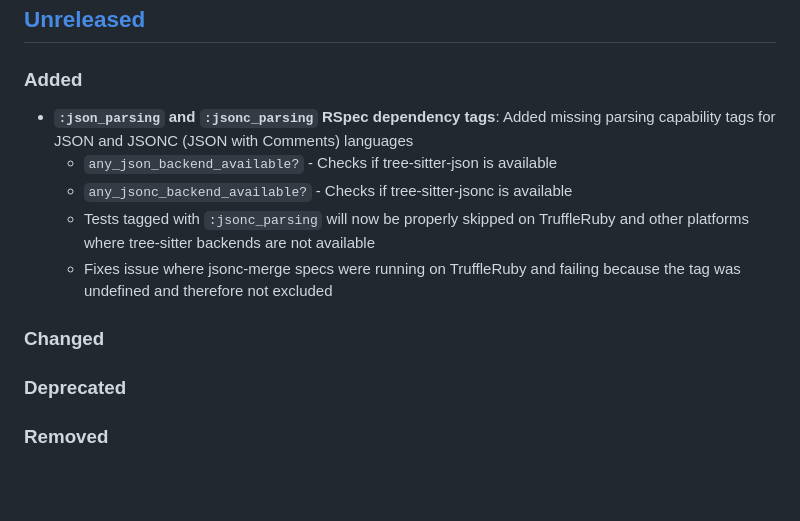
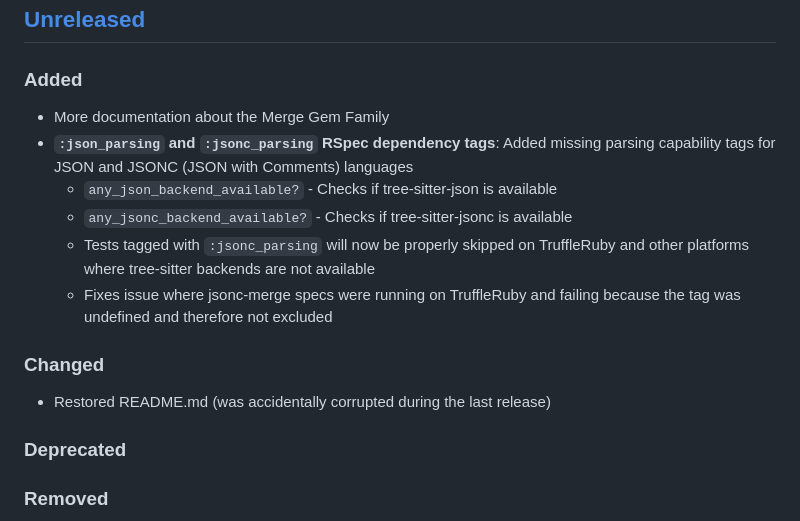
Before and after one commit to kettle-rb/tree_haver, a Markdown page: CHANGELOG.md, the part around the change. Rendered like a GitHub page; blank space fills up the shorter version.

```diff
--- a/CHANGELOG.md
+++ b/CHANGELOG.md
@@ -20,6 +20,7 @@ Please file a bug if you notice a violation of semantic versioning.
 
 ### Added
 
+- More documentation about the Merge Gem Family
 - **`:json_parsing` and `:jsonc_parsing` RSpec dependency tags**: Added missing parsing capability tags
   for JSON and JSONC (JSON with Comments) languages
   - `any_json_backend_available?` - Checks if tree-sitter-json is available
@@ -30,6 +31,8 @@ Please file a bug if you notice a violation of semantic versioning.
     the tag was undefined and therefore not excluded
 
 ### Changed
+
+- Restored README.md (was accidentally corrupted during the last release)
 
 ### Deprecated
 
```
Also changed, not shown: README.md (+16 -21 lines).
